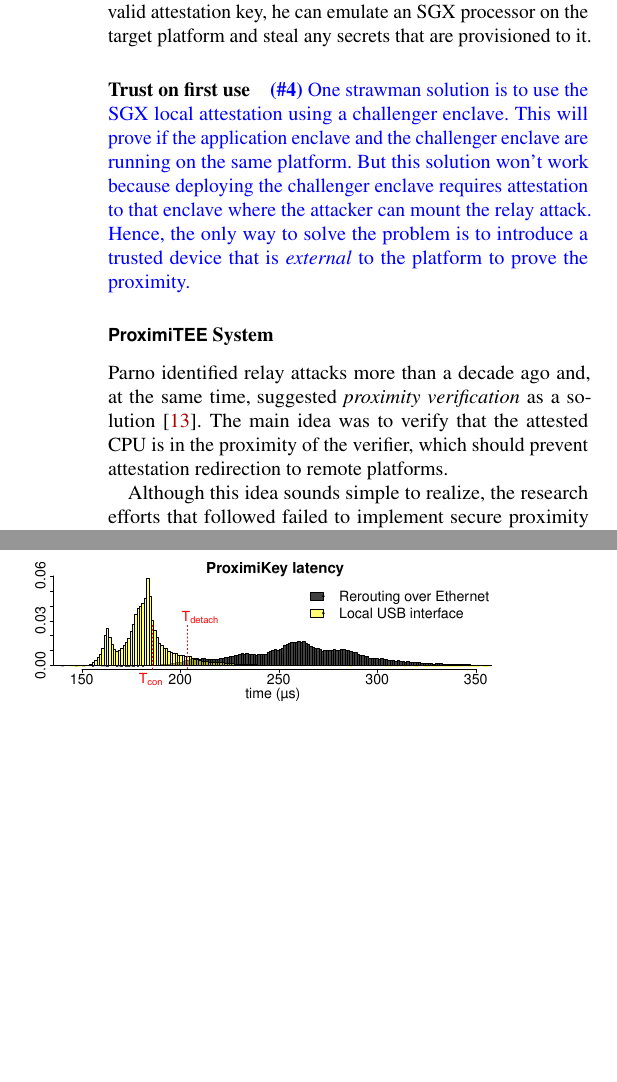
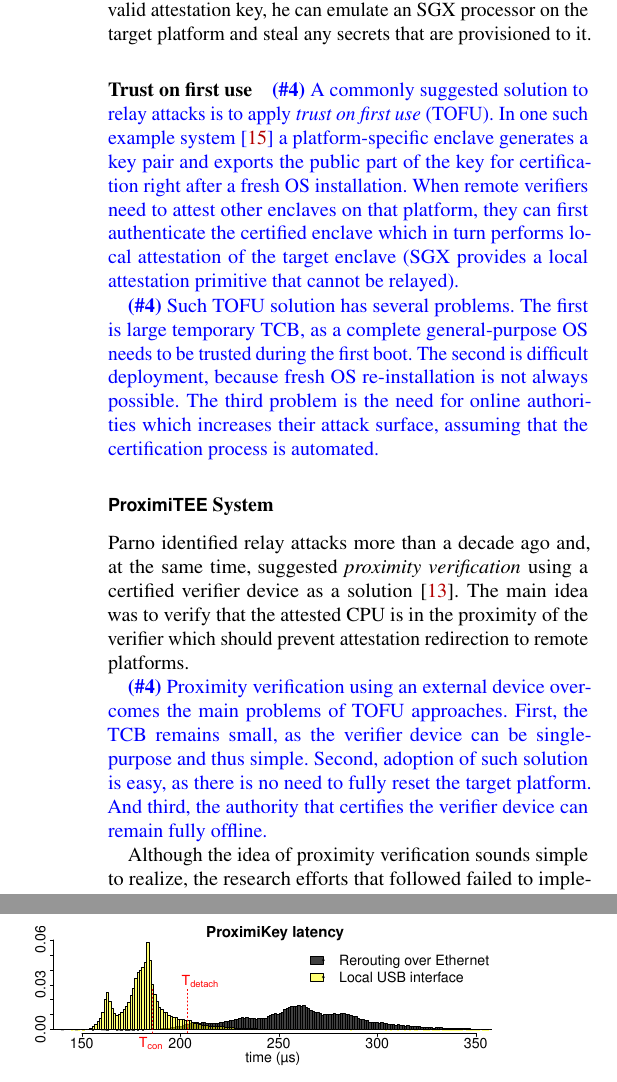
Before and after one commit to aritradhar/IEEE-Magazine, a LaTeX document (article.tex, which reads sections/proximiTEE.tex): two parts of the columns of page 6 of 8, joined at a grey line, cut so that both start at the same text, the shorter picture padded with empty space. Compiled offline with pdfLaTeX; a LaTeX package or settings file that is missing is left out.

Commit message:
Revision Update 4

```diff
--- a/sections/proximiTEE.tex
+++ b/sections/proximiTEE.tex
@@ -73,13 +73,18 @@ Finally, we note that attacks based on leaked attestation keys (e.g., ones obtai
 
 \paragraph{Trust on first use}
 
-\update{4}{One strawman solution is to use the SGX local attestation using a challenger enclave. This will prove if the application enclave and the challenger enclave are running on the same platform. But this solution won't work because deploying the challenger enclave requires attestation to that enclave where the attacker can mount the relay attack. Hence, the only way to solve the problem is to introduce a trusted device that is \emph{external} to the platform to prove the proximity.}
+\update{4}{A commonly suggested solution to relay attacks is to apply \emph{trust on first use} (TOFU). In one such example system~\cite{vc3} a platform-specific enclave generates a key pair and exports the public part of the key for certification right after a fresh OS installation. When remote verifiers need to attest other enclaves on that platform, they can first authenticate the certified enclave which in turn performs local attestation of the target enclave (SGX provides a local attestation primitive that cannot be relayed).}
+
+\update{4}{Such TOFU solution has several problems. The first is large temporary TCB, as a complete general-purpose OS needs to be trusted during the first boot. The second is difficult deployment, because fresh OS re-installation is not always possible. The third problem is the need for online authorities which increases their attack surface, assuming that the certification process is automated.}
+
 
 \subsubsection*{\proximitee System}
 
-Parno identified relay attacks more than a decade ago and, at the same time, suggested \emph{proximity verification} as a solution~\cite{parno2008bootstrapping}. The main idea was to verify that the attested CPU is in the proximity of the verifier, which should prevent attestation redirection to remote platforms.
+Parno identified relay attacks more than a decade ago and, at the same time, suggested \emph{proximity verification} using a certified verifier device as a solution~\cite{parno2008bootstrapping}. The main idea was to verify that the attested CPU is in the proximity of the verifier which should prevent attestation redirection to remote platforms.
 
-Although this idea sounds simple to realize, the research efforts that followed failed to implement secure proximity verification. The main reason for the failure was that TPM, the secure element commonly available at the time, supported only fixed identification operations like digital signatures. TPM signatures may take up to one second, which allows the redirected attestation request to travel a long distance, and thus TPMs were simply too slow for secure proximity verification. %~\cite{CatchingCuckoo}.
+\update{4}{Proximity verification using an external device overcomes the main problems of TOFU approaches. First, the TCB remains small, as the verifier device can be single-purpose and thus simple. Second, adoption of such solution is easy, as there is no need to fully reset the target platform. And third, the authority that certifies the verifier device can remain fully offline.}
+
+Although the idea of proximity verification sounds simple to realize, the research efforts that followed failed to implement secure proximity verification. The main reason for the failure was that TPM, the secure element commonly available at the time, supported only fixed identification operations like digital signatures. TPM signatures may take up to one second, which allows the redirected attestation request to travel a long distance, and thus TPMs were simply too slow for secure proximity verification. %~\cite{CatchingCuckoo}.
 
 Because SGX enclaves are programmable, it is possible to implement proximity verification protocols that leverage simple operations like \texttt{XOR} that enable fast challenge-response rounds. Based on this observation, we designed a hardened SGX attestation scheme, called \proximitee~\cite{proximitee}. %, that is illustrated in Figure~\ref{fig:proximitee}.
 
```
Also changed, not shown: references.bib (+7 -0 lines), sections/proximiTEE.tex (2 more changed lines).
